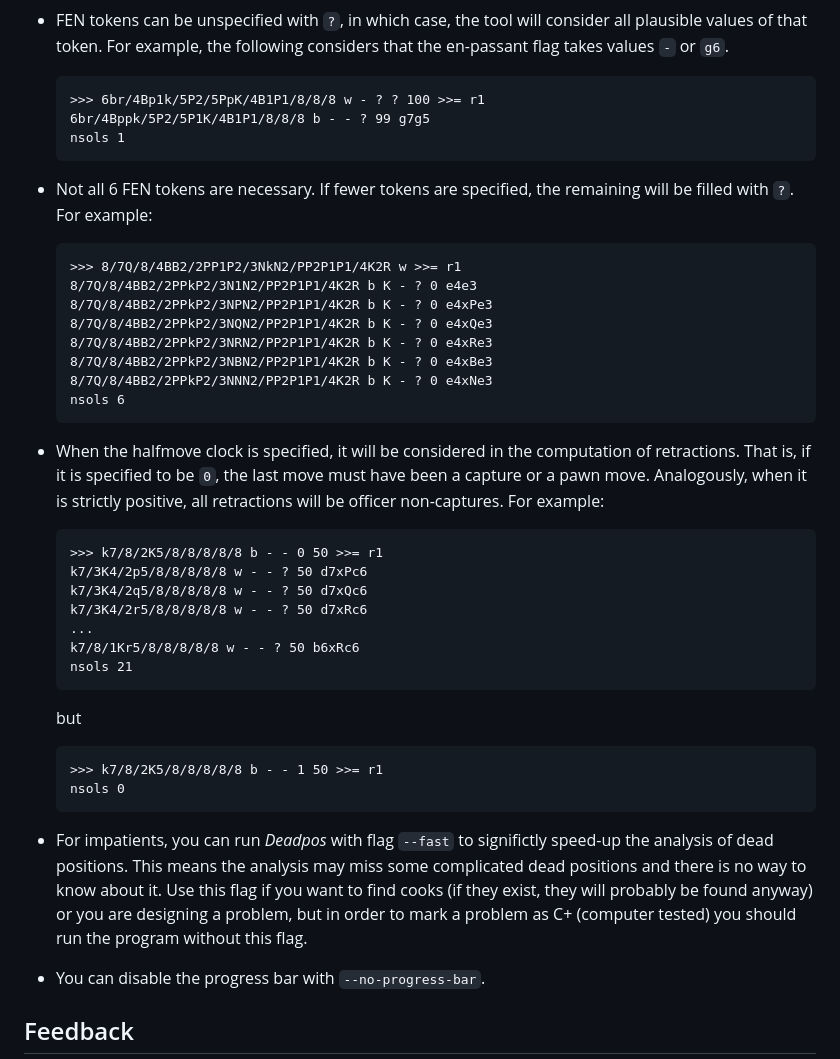
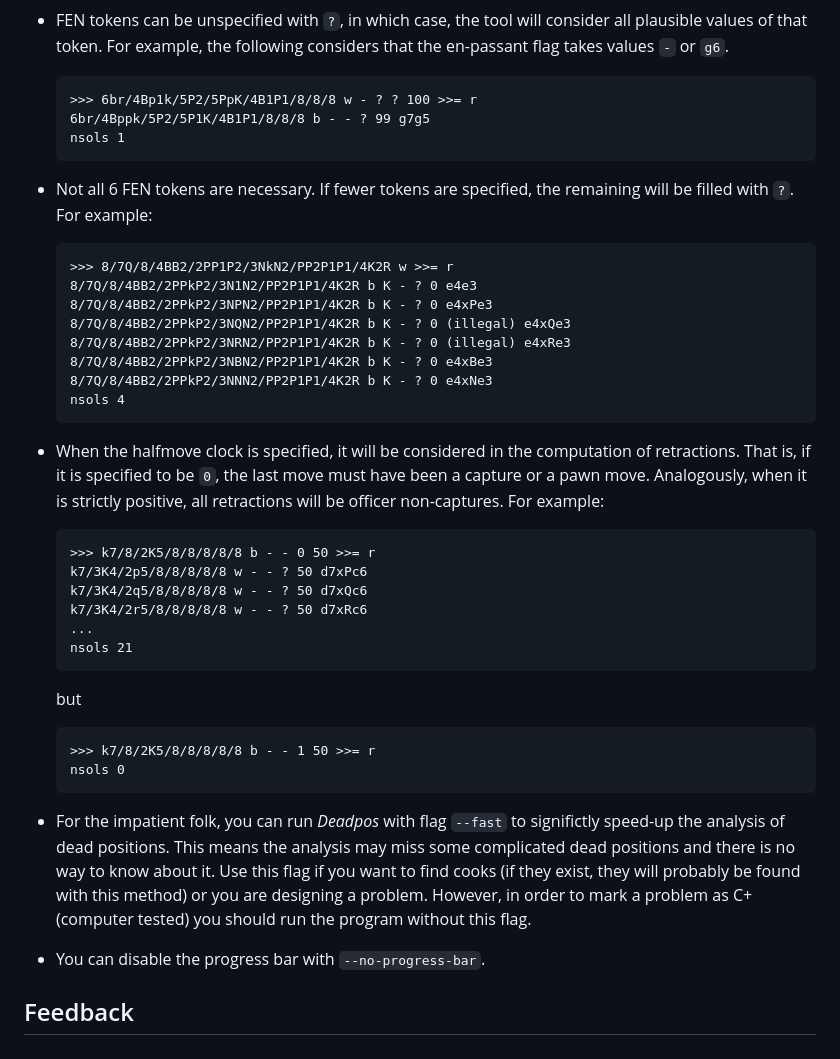
Before and after one commit to miguel-ambrona/deadpos, a Markdown page: README.md, the part around one of its changes. GitHub-like rendering.

````diff
--- a/README.md
+++ b/README.md
@@ -102,7 +132,7 @@ nsols 1
   all plausible values of that token. For example, the following considers that
   the en-passant flag takes values `-` or `g6`.
   ```
-  >>> 6br/4Bp1k/5P2/5PpK/4B1P1/8/8/8 w - ? ? 100 >>= r1
+  >>> 6br/4Bp1k/5P2/5PpK/4B1P1/8/8/8 w - ? ? 100 >>= r
   6br/4Bppk/5P2/5P1K/4B1P1/8/8/8 b - - ? 99 g7g5
   nsols 1
   ```
@@ -110,14 +140,14 @@ nsols 1
 - Not all 6 FEN tokens are necessary. If fewer tokens are specified, the
   remaining will be filled with `?`. For example:
   ```
-  >>> 8/7Q/8/4BB2/2PP1P2/3NkN2/PP2P1P1/4K2R w >>= r1
+  >>> 8/7Q/8/4BB2/2PP1P2/3NkN2/PP2P1P1/4K2R w >>= r
   8/7Q/8/4BB2/2PPkP2/3N1N2/PP2P1P1/4K2R b K - ? 0 e4e3
   8/7Q/8/4BB2/2PPkP2/3NPN2/PP2P1P1/4K2R b K - ? 0 e4xPe3
-  8/7Q/8/4BB2/2PPkP2/3NQN2/PP2P1P1/4K2R b K - ? 0 e4xQe3
-  8/7Q/8/4BB2/2PPkP2/3NRN2/PP2P1P1/4K2R b K - ? 0 e4xRe3
+  8/7Q/8/4BB2/2PPkP2/3NQN2/PP2P1P1/4K2R b K - ? 0 (illegal) e4xQe3
+  8/7Q/8/4BB2/2PPkP2/3NRN2/PP2P1P1/4K2R b K - ? 0 (illegal) e4xRe3
   8/7Q/8/4BB2/2PPkP2/3NBN2/PP2P1P1/4K2R b K - ? 0 e4xBe3
   8/7Q/8/4BB2/2PPkP2/3NNN2/PP2P1P1/4K2R b K - ? 0 e4xNe3
-  nsols 6
+  nsols 4
   ```
 
 - When the halfmove clock is specified, it will be considered in the computation
@@ -126,26 +156,26 @@ nsols 1
   retractions will be officer non-captures.
   For example:
   ```
-  >>> k7/8/2K5/8/8/8/8/8 b - - 0 50 >>= r1
+  >>> k7/8/2K5/8/8/8/8/8 b - - 0 50 >>= r
   k7/3K4/2p5/8/8/8/8/8 w - - ? 50 d7xPc6
   k7/3K4/2q5/8/8/8/8/8 w - - ? 50 d7xQc6
   k7/3K4/2r5/8/8/8/8/8 w - - ? 50 d7xRc6
   ...
-  k7/8/1Kr5/8/8/8/8/8 w - - ? 50 b6xRc6
   nsols 21
   ```
   but
   ```
-  >>> k7/8/2K5/8/8/8/8/8 b - - 1 50 >>= r1
+  >>> k7/8/2K5/8/8/8/8/8 b - - 1 50 >>= r
   nsols 0
   ```
 
-- For impatients, you can run *Deadpos* with flag `--fast` to significtly
-  speed-up the analysis of dead positions. This means the analysis may miss
-  some complicated dead positions and there is no way to know about it.
+- For the impatient folk, you can run *Deadpos* with flag `--fast` to
+  significtly speed-up the analysis of dead positions. This means the analysis
+  may miss some complicated dead positions and there is no way to know about it.
   Use this flag if you want to find cooks (if they exist, they will probably
-  be found anyway) or you are designing a problem, but in order to mark a
-  problem as C+ (computer tested) you should run the program without this flag.
+  be found with this method) or you are designing a problem. However, in order
+  to mark a problem as C+ (computer tested) you should run the program without
+  this flag.
 
 - You can disable the progress bar with `--no-progress-bar`.
 
````
Also changed, not shown: other parts of README.md (+53 -23 lines).
